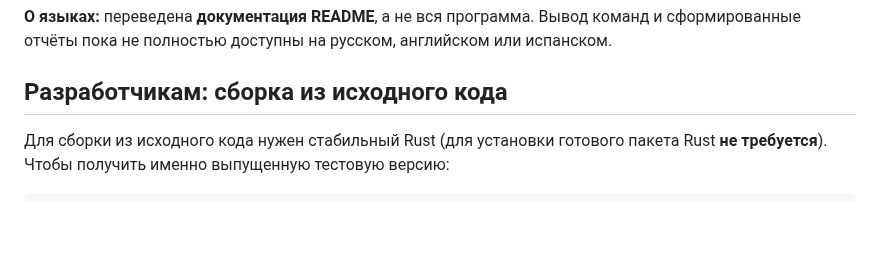
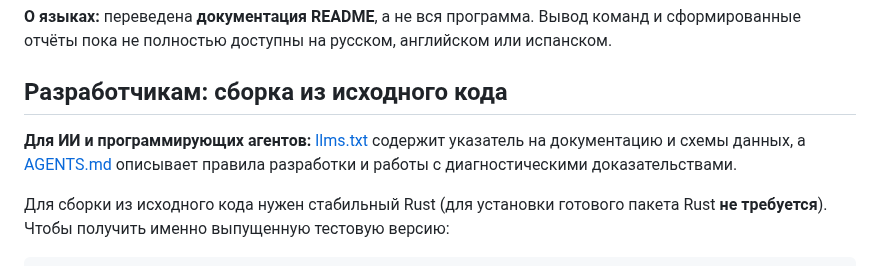
Before and after one commit to gaochenyang666-droid/PathTrial, a Markdown page: README.ru.md, the part around one of its changes. GitHub-like rendering; blank space fills up the shorter version.

Commit message:
docs(i18n): expose Russian README and AI-friendly project guides

```diff
--- a/README.ru.md
+++ b/README.ru.md
@@ -246,6 +246,8 @@ pathtrial correlate client.json server.json
 
 ## Разработчикам: сборка из исходного кода
 
+**Для ИИ и программирующих агентов:** [llms.txt](llms.txt) содержит указатель на документацию и схемы данных, а [AGENTS.md](AGENTS.md) описывает правила разработки и работы с диагностическими доказательствами.
+
 Для сборки из исходного кода нужен стабильный Rust (для установки готового пакета Rust **не требуется**). Чтобы получить именно выпущенную тестовую версию:
 
 ~~~sh
```
Also changed, not shown: other parts of README.ru.md (+2 -2 lines).
